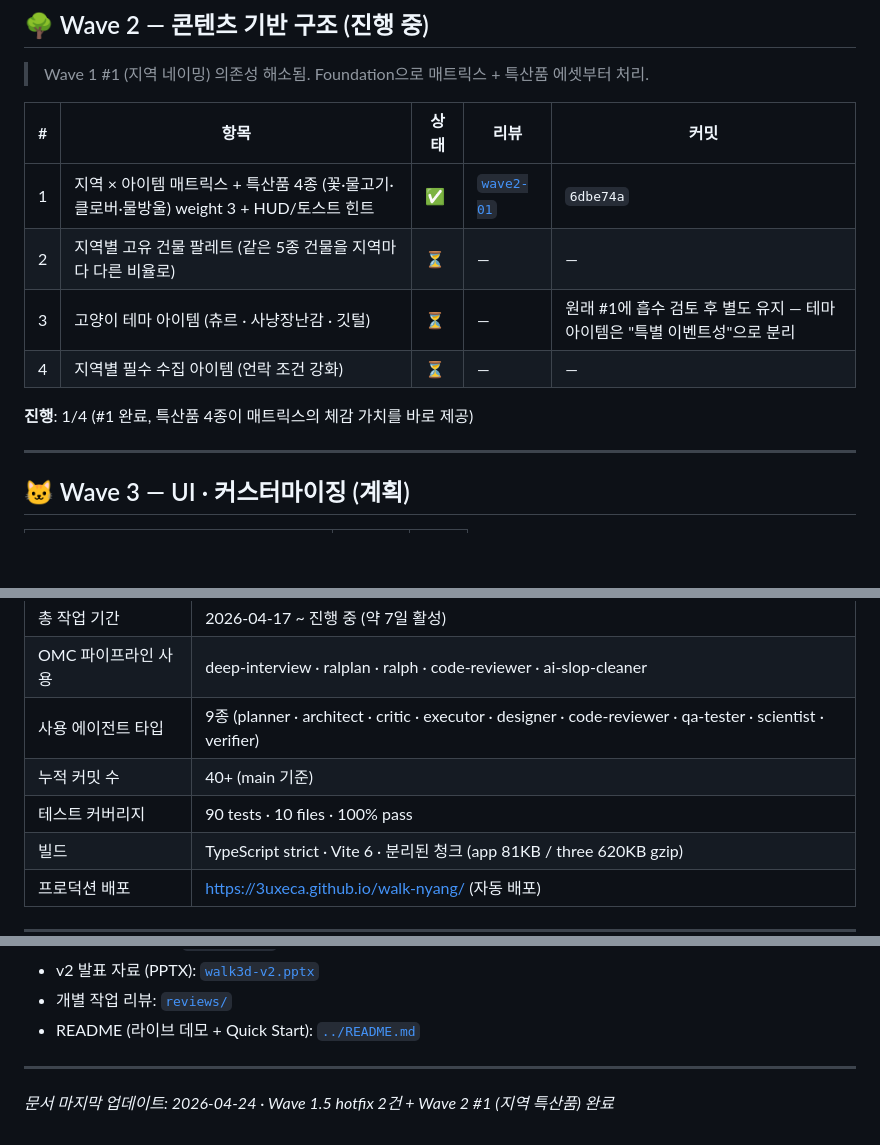
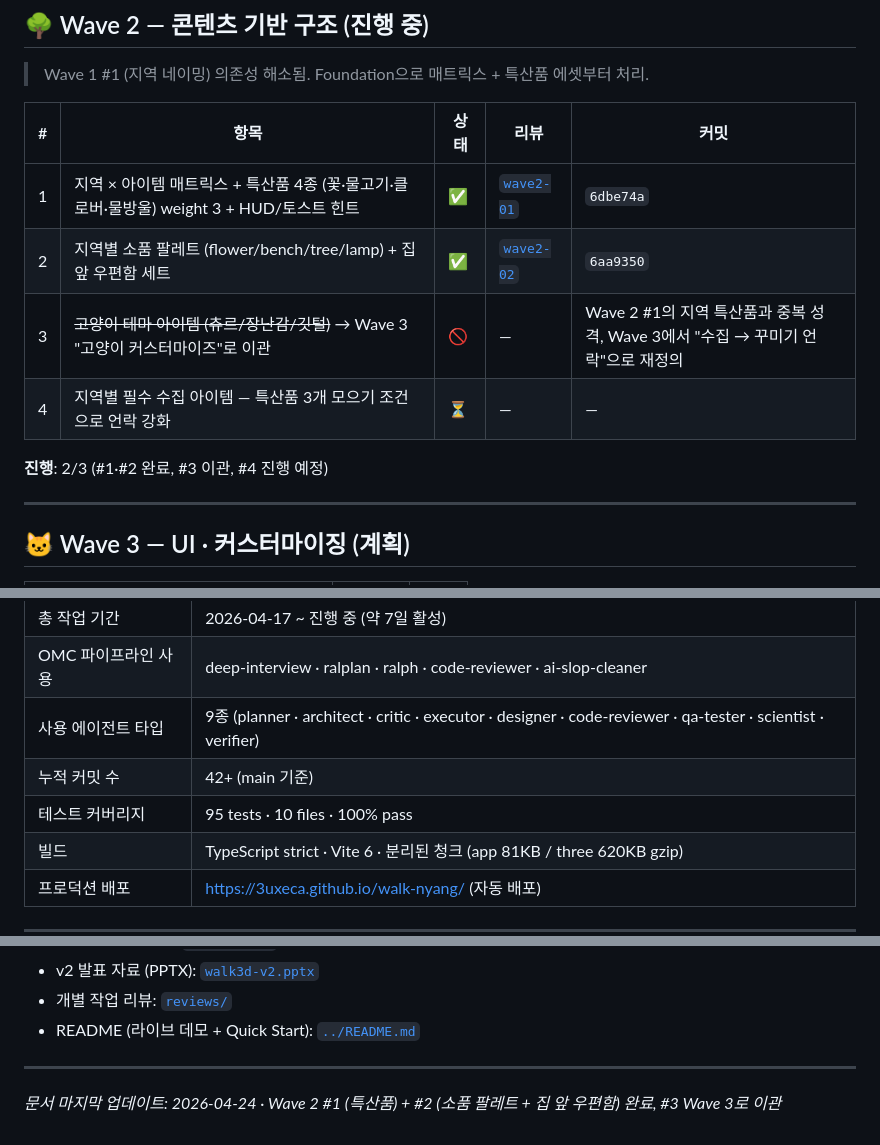
Before and after one commit to 3uxeca/walk-nyang, a Markdown page: docs/ROADMAP.md, 3 parts joined by grey strips. Rendered like a GitHub page; blank space fills up the shorter version.

Commit message:
docs(roadmap): Wave 2 #2 완료 + #3 Wave 3로 이관 + 메타 갱신
Wave 2 테이블에 #2 체크·해시 기입, #3는 Wave 3로 이관 표시.
테스트 90→95, 커밋 40+→42+. 하단 타임스탬프 갱신.

Co-Authored-By: Claude Opus 4.7 (1M context) <noreply@anthropic.com>

```diff
--- a/docs/ROADMAP.md
+++ b/docs/ROADMAP.md
@@ -139,11 +139,11 @@
 | # | 항목 | 상태 | 리뷰 | 커밋 |
 |---|------|------|------|------|
 | 1 | 지역 × 아이템 매트릭스 + 특산품 4종 (꽃·물고기·클로버·물방울) weight 3 + HUD/토스트 힌트 | ✅ | [`wave2-01`](reviews/wave2-01-region-specialty-items.md) | `6dbe74a` |
-| 2 | 지역별 고유 건물 팔레트 (같은 5종 건물을 지역마다 다른 비율로) | ⏳ | — | — |
-| 3 | 고양이 테마 아이템 (츄르 · 사냥장난감 · 깃털) | ⏳ | — | 원래 #1에 흡수 검토 후 별도 유지 — 테마 아이템은 "특별 이벤트성"으로 분리 |
-| 4 | 지역별 필수 수집 아이템 (언락 조건 강화) | ⏳ | — | — |
+| 2 | 지역별 소품 팔레트 (flower/bench/tree/lamp) + 집 앞 우편함 세트 | ✅ | [`wave2-02`](reviews/wave2-02-region-prop-palette.md) | `6aa9350` |
+| 3 | ~~고양이 테마 아이템 (츄르/장난감/깃털)~~ → Wave 3 "고양이 커스터마이즈"로 이관 | 🚫 | — | Wave 2 #1의 지역 특산품과 중복 성격, Wave 3에서 "수집 → 꾸미기 언락"으로 재정의 |
+| 4 | 지역별 필수 수집 아이템 — 특산품 3개 모으기 조건으로 언락 강화 | ⏳ | — | — |
 
-**진행**: 1/4 (#1 완료, 특산품 4종이 매트릭스의 체감 가치를 바로 제공)
+**진행**: 2/3 (#1·#2 완료, #3 이관, #4 진행 예정)
 
 ---
 
@@ -266,8 +266,8 @@ Phase 0–5 (완료)
 | 총 작업 기간 | 2026-04-17 ~ 진행 중 (약 7일 활성) |
 | OMC 파이프라인 사용 | deep-interview · ralplan · ralph · code-reviewer · ai-slop-cleaner |
 | 사용 에이전트 타입 | 9종 (planner · architect · critic · executor · designer · code-reviewer · qa-tester · scientist · verifier) |
-| 누적 커밋 수 | 40+ (main 기준) |
-| 테스트 커버리지 | 90 tests · 10 files · 100% pass |
+| 누적 커밋 수 | 42+ (main 기준) |
+| 테스트 커버리지 | 95 tests · 10 files · 100% pass |
 | 빌드 | TypeScript strict · Vite 6 · 분리된 청크 (app 81KB / three 620KB gzip) |
 | 프로덕션 배포 | https://3uxeca.github.io/walk-nyang/ (자동 배포) |
 
@@ -285,4 +285,4 @@ Phase 0–5 (완료)
 
 ---
 
-*문서 마지막 업데이트: 2026-04-24 · Wave 1.5 hotfix 2건 + Wave 2 #1 (지역 특산품) 완료*
+*문서 마지막 업데이트: 2026-04-24 · Wave 2 #1 (특산품) + #2 (소품 팔레트 + 집 앞 우편함) 완료, #3 Wave 3로 이관*
```
